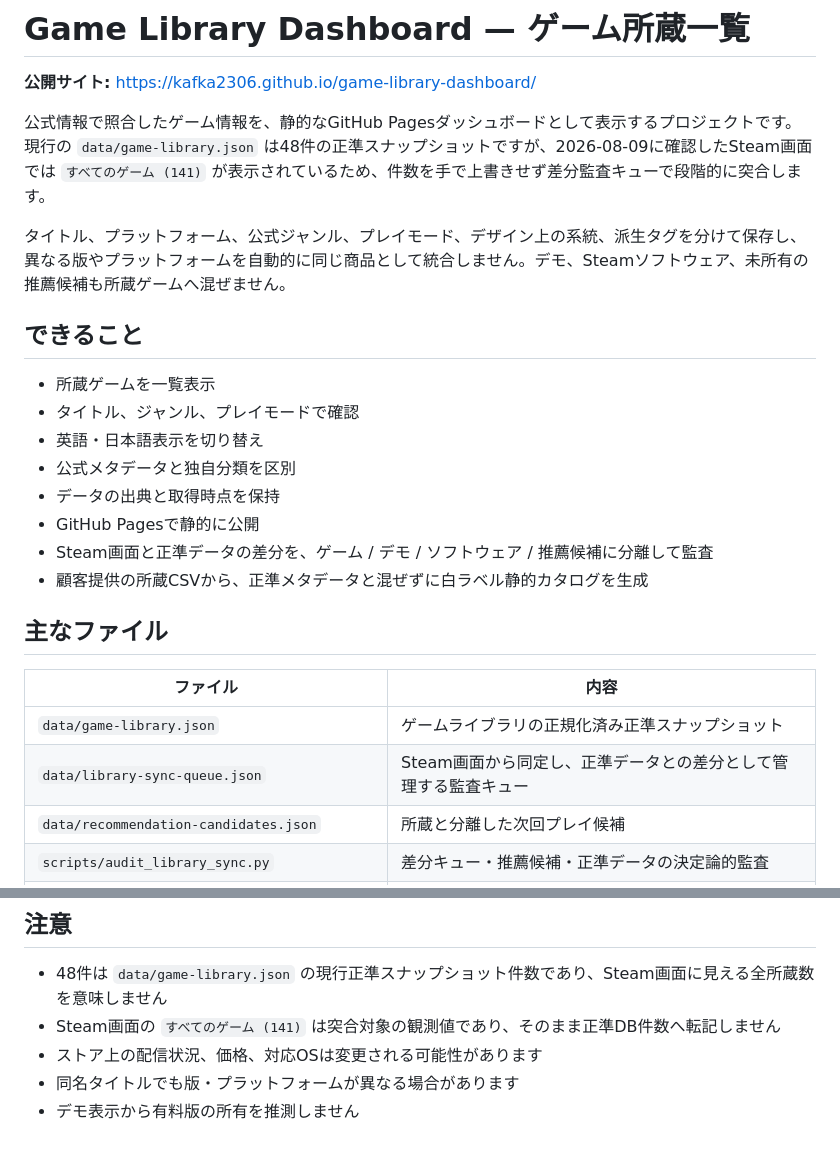
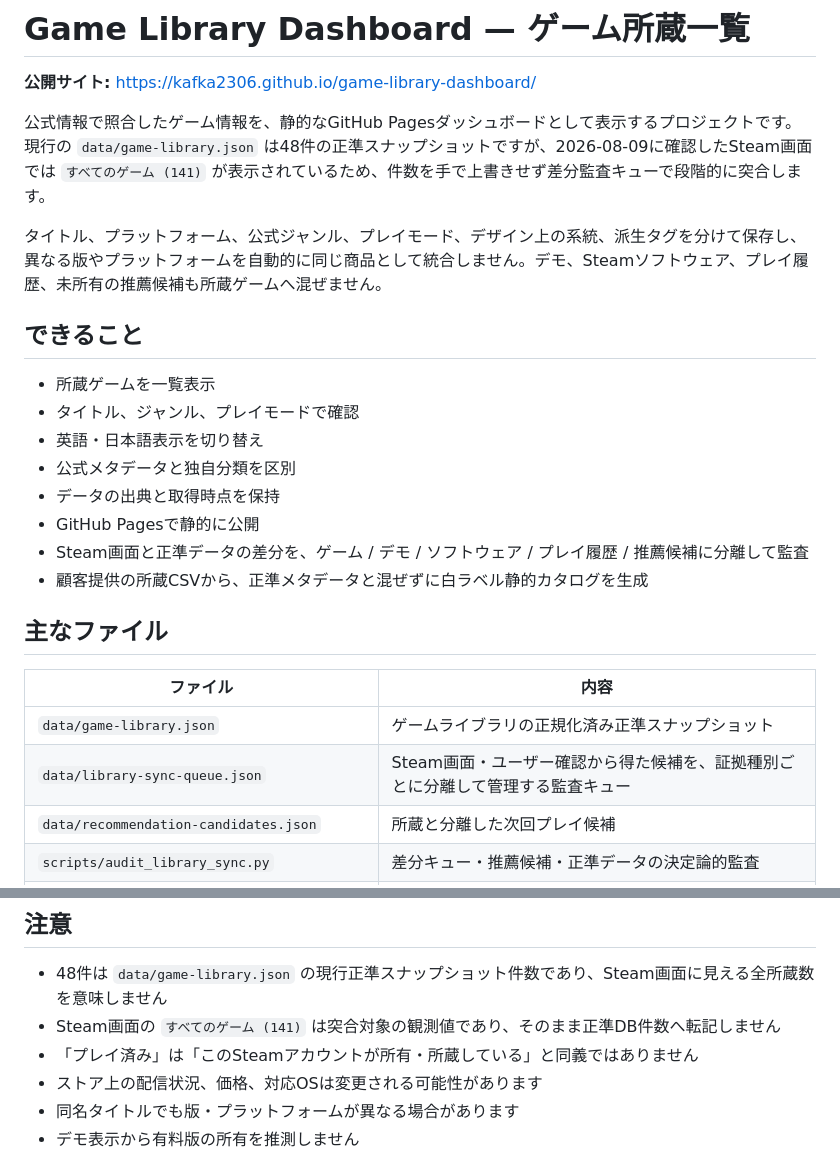
Before and after one commit to KAFKA2306/game-library-dashboard, a Markdown page: README.md, 2 parts joined by grey strips. Rendered like a GitHub page.

```diff
--- a/README.md
+++ b/README.md
@@ -4,7 +4,7 @@
 
 公式情報で照合したゲーム情報を、静的なGitHub Pagesダッシュボードとして表示するプロジェクトです。現行の `data/game-library.json` は48件の正準スナップショットですが、2026-08-09に確認したSteam画面では `すべてのゲーム (141)` が表示されているため、件数を手で上書きせず差分監査キューで段階的に突合します。
 
-タイトル、プラットフォーム、公式ジャンル、プレイモード、デザイン上の系統、派生タグを分けて保存し、異なる版やプラットフォームを自動的に同じ商品として統合しません。デモ、Steamソフトウェア、未所有の推薦候補も所蔵ゲームへ混ぜません。
+タイトル、プラットフォーム、公式ジャンル、プレイモード、デザイン上の系統、派生タグを分けて保存し、異なる版やプラットフォームを自動的に同じ商品として統合しません。デモ、Steamソフトウェア、プレイ履歴、未所有の推薦候補も所蔵ゲームへ混ぜません。
 
 ## できること
 
@@ -14,7 +14,7 @@
 - 公式メタデータと独自分類を区別
 - データの出典と取得時点を保持
 - GitHub Pagesで静的に公開
-- Steam画面と正準データの差分を、ゲーム / デモ / ソフトウェア / 推薦候補に分離して監査
+- Steam画面と正準データの差分を、ゲーム / デモ / ソフトウェア / プレイ履歴 / 推薦候補に分離して監査
 - 顧客提供の所蔵CSVから、正準メタデータと混ぜずに白ラベル静的カタログを生成
 
 ## 主なファイル
@@ -22,7 +22,7 @@
 | ファイル | 内容 |
 | --- | --- |
 | `data/game-library.json` | ゲームライブラリの正規化済み正準スナップショット |
-| `data/library-sync-queue.json` | Steam画面から同定し、正準データとの差分として管理する監査キュー |
+| `data/library-sync-queue.json` | Steam画面・ユーザー確認から得た候補を、証拠種別ごとに分離して管理する監査キュー |
 | `data/recommendation-candidates.json` | 所蔵と分離した次回プレイ候補 |
 | `scripts/audit_library_sync.py` | 差分キュー・推薦候補・正準データの決定論的監査 |
 | `docs/library-sync.md` | Steam Library突合ルールと完了条件 |
@@ -142,6 +144,7 @@ http://localhost:8000
 
 - 48件は `data/game-library.json` の現行正準スナップショット件数であり、Steam画面に見える全所蔵数を意味しません
 - Steam画面の `すべてのゲーム (141)` は突合対象の観測値であり、そのまま正準DB件数へ転記しません
+- 「プレイ済み」は「このSteamアカウントが所有・所蔵している」と同義ではありません
 - ストア上の配信状況、価格、対応OSは変更される可能性があります
 - 同名タイトルでも版・プラットフォームが異なる場合があります
 - デモ表示から有料版の所有を推測しません
```
Also changed, not shown: other parts of README.md (+11 -9 lines).
